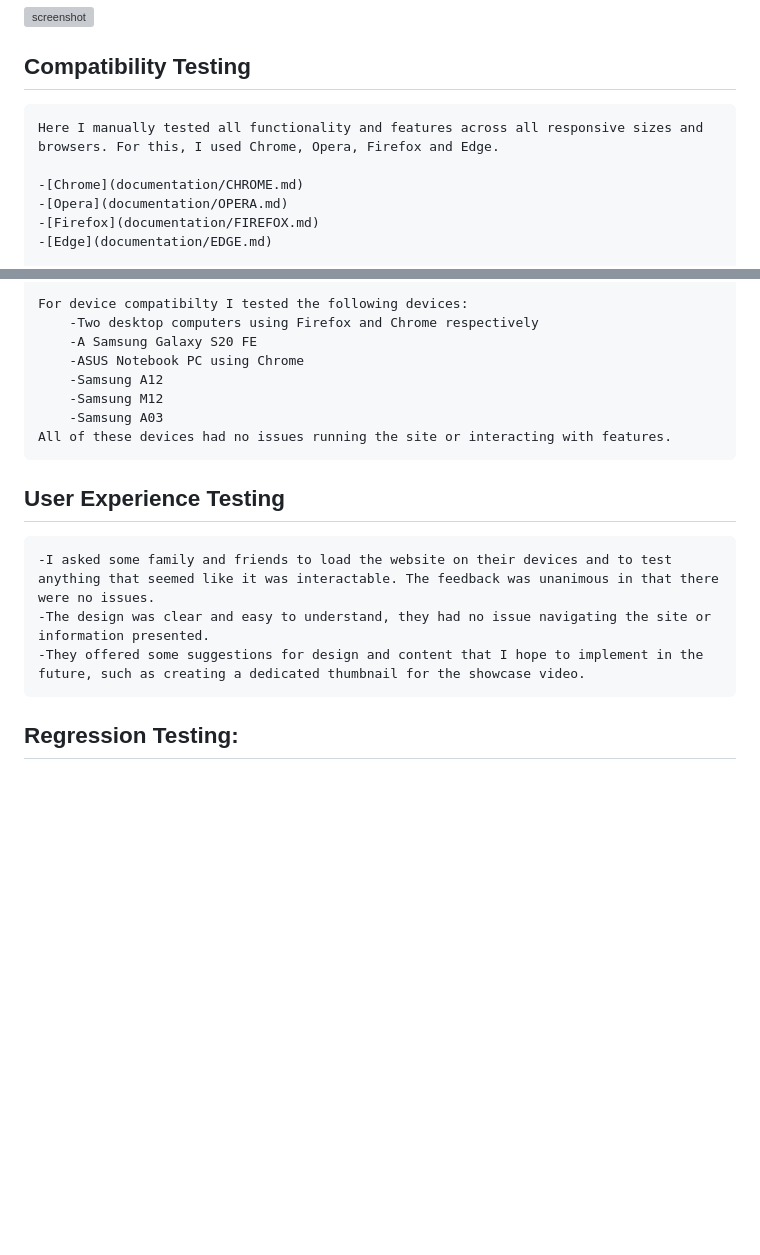
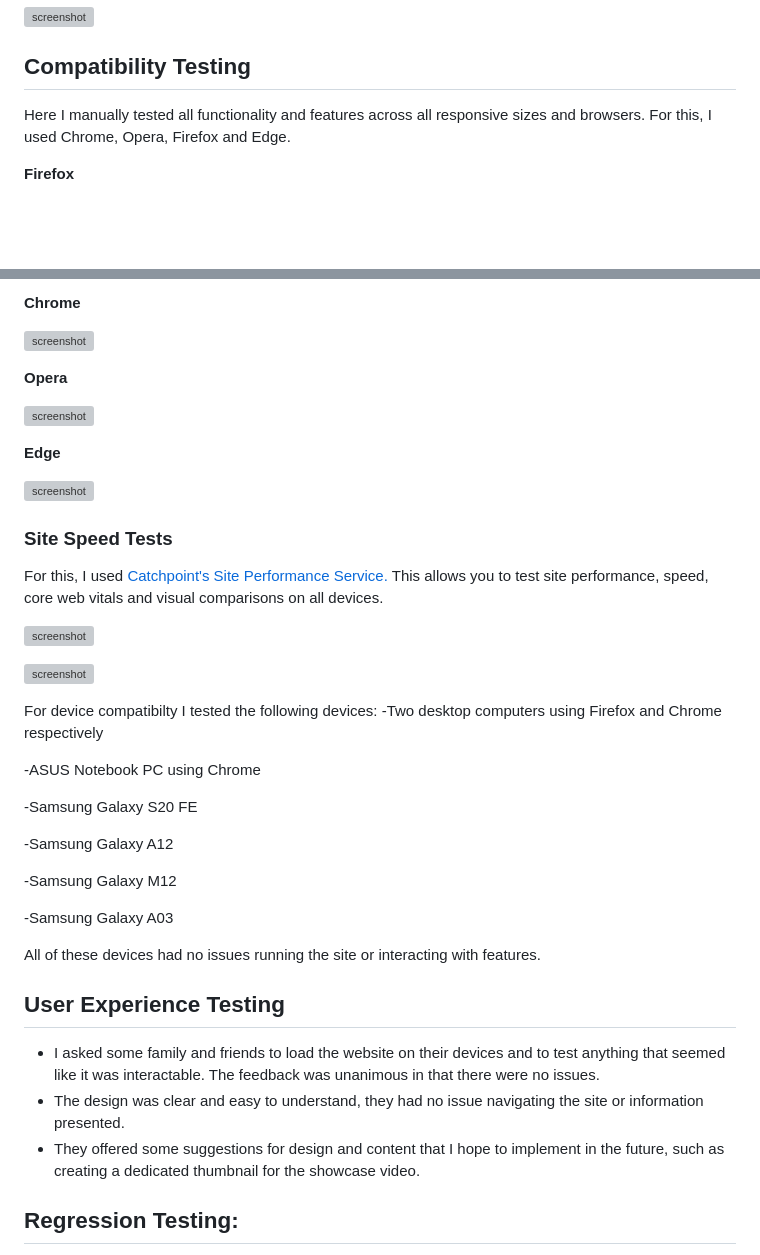
Before and after one commit to Code-Lau/Mekanism_Wiki, a Markdown page: TESTING.md, 2 parts joined by grey strips. Drawn GitHub-style; blank space fills up the shorter version; grey boxes are pictures that could not be loaded.

```diff
--- a/TESTING.md
+++ b/TESTING.md
@@ -46,10 +46,7 @@ Return back to the [README.md](README.md) file.
 
 ## Compatibility Testing
 
-    Here I manually tested all functionality and features across all responsive sizes and browsers. For this, I used Chrome, Opera, Firefox and Edge.
+Here I manually tested all functionality and features across all responsive sizes and browsers. For this, I used Chrome, Opera, Firefox and Edge.
 
-    -[Chrome](documentation/CHROME.md)
-    -[Opera](documentation/OPERA.md)
-    -[Firefox](documentation/FIREFOX.md)
-    -[Edge](documentation/EDGE.md)
+**Firefox**
 
@@ -58,18 +54,43 @@ Return back to the [README.md](README.md) file.
 
-    For device compatibilty I tested the following devices:
-        -Two desktop computers using Firefox and Chrome respectively
-        -A Samsung Galaxy S20 FE
-        -ASUS Notebook PC using Chrome
-        -Samsung A12
-        -Samsung M12
-        -Samsung A03
-    All of these devices had no issues running the site or interacting with features.
+**Chrome**
+
+![screenshot](documentation/googlechrometest.png)
+
+**Opera**
+
+![screenshot](documentation/operatest.png)
+
+**Edge**
+
+![screenshot](documentation/edgetest.png)
+
+### Site Speed Tests
+For this, I used [Catchpoint's Site Performance Service.](https://www.webpagetest.org/) This allows you to test site performance, speed, core web vitals and visual comparisons on all devices.
+
+![screenshot](documentation/pageperformance.png)
+
+![screenshot](documentation/waterfallview.png)
+
+For device compatibilty I tested the following devices:
+-Two desktop computers using Firefox and Chrome respectively
+
+-ASUS Notebook PC using Chrome
+
+-Samsung Galaxy S20 FE
+
+-Samsung Galaxy A12
+
+-Samsung Galaxy M12
+
+-Samsung Galaxy A03
+
+All of these devices had no issues running the site or interacting with features.
 
 ## User Experience Testing
 
-    -I asked some family and friends to load the website on their devices and to test anything that seemed like it was interactable. The feedback was unanimous in that there were no issues.
-    -The design was clear and easy to understand, they had no issue navigating the site or information presented.
-    -They offered some suggestions for design and content that I hope to implement in the future, such as creating a dedicated thumbnail for the showcase video.
+- I asked some family and friends to load the website on their devices and to test anything that seemed like it was interactable. The feedback was unanimous in that there were no issues.
+- The design was clear and easy to understand, they had no issue navigating the site or information presented.
+- They offered some suggestions for design and content that I hope to implement in the future, such as creating a dedicated thumbnail for the showcase video.
 
 ## Regression Testing:
 
```
Also changed, not shown: other parts of TESTING.md (+32 -6 lines).
